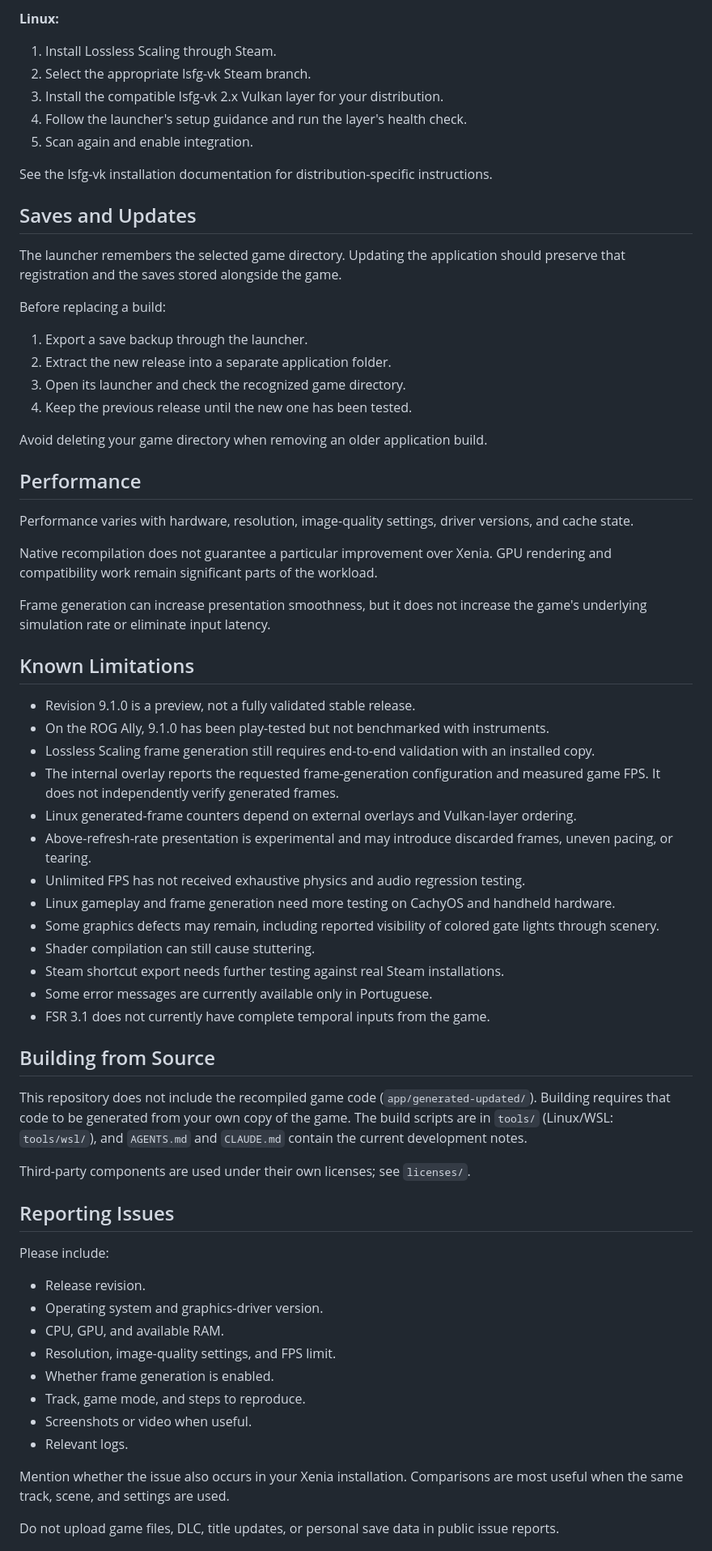
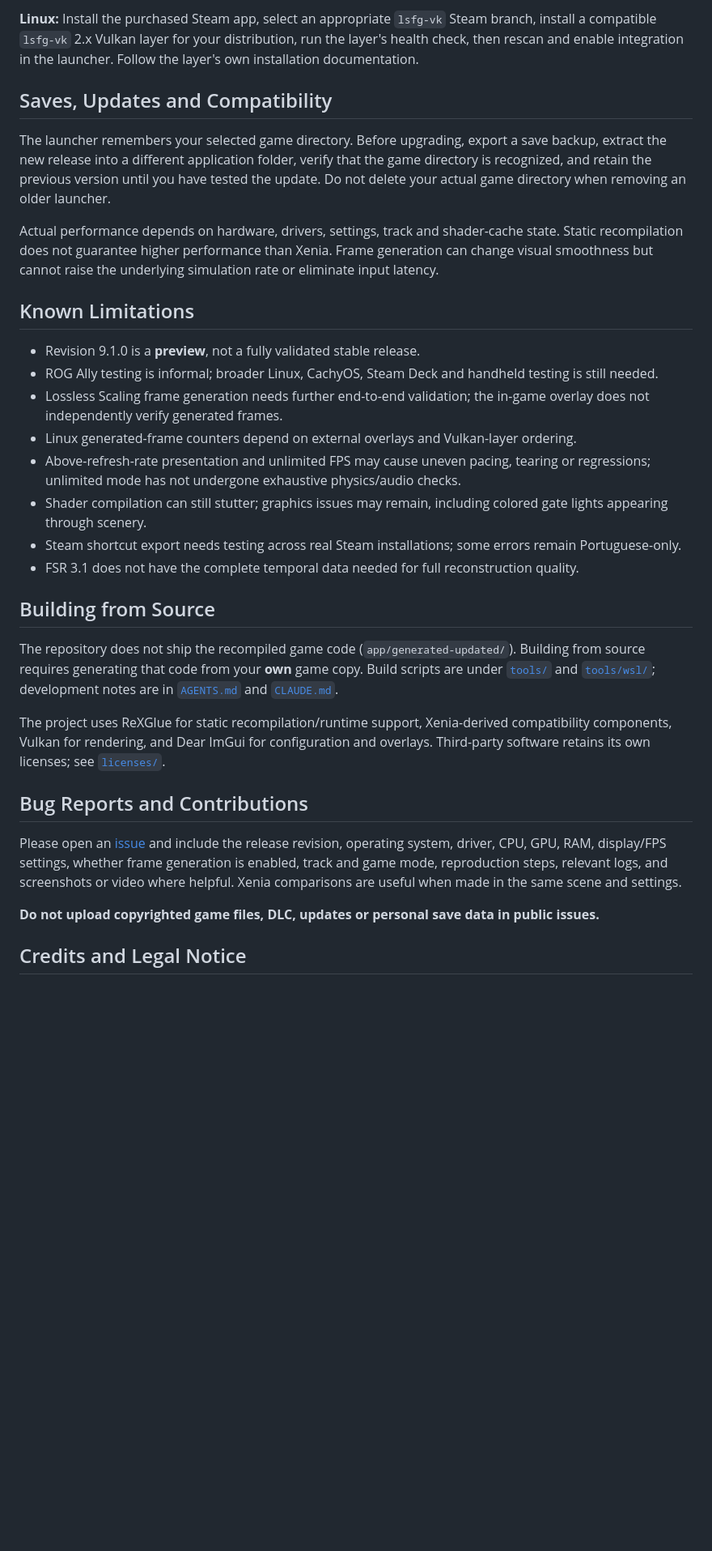
Before and after one commit to monscriser/HydroThunderPORT, a Markdown page: README.md, the part around one of its changes. Shown at 81% size. GitHub-like rendering; blank space fills up the shorter version.

```diff
--- a/README.md
+++ b/README.md
@@ -123,67 +96,34 @@ Close Lossless Scaling before changing settings that require its profile file to
 
-**Linux:**
-1. Install Lossless Scaling through Steam.
-2. Select the appropriate lsfg-vk Steam branch.
-3. Install the compatible lsfg-vk 2.x Vulkan layer for your distribution.
-4. Follow the launcher's setup guidance and run the layer's health check.
-5. Scan again and enable integration.
+**Linux:** Install the purchased Steam app, select an appropriate `lsfg-vk` Steam branch, install a compatible `lsfg-vk` 2.x Vulkan layer for your distribution, run the layer's health check, then rescan and enable integration in the launcher. Follow the layer's own installation documentation.
 
-See the lsfg-vk installation documentation for distribution-specific instructions.
+## Saves, Updates and Compatibility
 
-## Saves and Updates
+The launcher remembers your selected game directory. Before upgrading, export a save backup, extract the new release into a different application folder, verify that the game directory is recognized, and retain the previous version until you have tested the update. Do not delete your actual game directory when removing an older launcher.
 
-The launcher remembers the selected game directory. Updating the application should preserve that registration and the saves stored alongside the game.
-
-Before replacing a build:
-1. Export a save backup through the launcher.
-2. Extract the new release into a separate application folder.
-3. Open its launcher and check the recognized game directory.
-4. Keep the previous release until the new one has been tested.
-
-Avoid deleting your game directory when removing an older application build.
-
-## Performance
-
-Performance varies with hardware, resolution, image-quality settings, driver versions, and cache state.
-
-Native recompilation does not guarantee a particular improvement over Xenia. GPU rendering and compatibility work remain significant parts of the workload.
-
-Frame generation can increase presentation smoothness, but it does not increase the game's underlying simulation rate or eliminate input latency.
+Actual performance depends on hardware, drivers, settings, track and shader-cache state. Static recompilation does not guarantee higher performance than Xenia. Frame generation can change visual smoothness but cannot raise the underlying simulation rate or eliminate input latency.
 
 ## Known Limitations
-- Revision 9.1.0 is a preview, not a fully validated stable release.
-- On the ROG Ally, 9.1.0 has been play-tested but not benchmarked with instruments.
-- Lossless Scaling frame generation still requires end-to-end validation with an installed copy.
-- The internal overlay reports the requested frame-generation configuration and measured game FPS. It does not independently verify generated frames.
+
+- Revision 9.1.0 is a **preview**, not a fully validated stable release.
+- ROG Ally testing is informal; broader Linux, CachyOS, Steam Deck and handheld testing is still needed.
+- Lossless Scaling frame generation needs further end-to-end validation; the in-game overlay does not independently verify generated frames.
 - Linux generated-frame counters depend on external overlays and Vulkan-layer ordering.
-- Above-refresh-rate presentation is experimental and may introduce discarded frames, uneven pacing, or tearing.
-- Unlimited FPS has not received exhaustive physics and audio regression testing.
-- Linux gameplay and frame generation need more testing on CachyOS and handheld hardware.
-- Some graphics defects may remain, including reported visibility of colored gate lights through scenery.
-- Shader compilation can still cause stuttering.
-- Steam shortcut export needs further testing against real Steam installations.
-- Some error messages are currently available only in Portuguese.
-- FSR 3.1 does not currently have complete temporal inputs from the game.
+- Above-refresh-rate presentation and unlimited FPS may cause uneven pacing, tearing or regressions; unlimited mode has not undergone exhaustive physics/audio checks.
+- Shader compilation can still stutter; graphics issues may remain, including colored gate lights appearing through scenery.
+- Steam shortcut export needs testing across real Steam installations; some errors remain Portuguese-only.
+- FSR 3.1 does not have the complete temporal data needed for full reconstruction quality.
 
 ## Building from Source
 
-This repository does not include the recompiled game code (`app/generated-updated/`). Building requires that code to be generated from your own copy of the game. The build scripts are in `tools/` (Linux/WSL: `tools/wsl/`), and `AGENTS.md` and `CLAUDE.md` contain the current development notes.
+The repository does not ship the recompiled game code (`app/generated-updated/`). Building from source requires generating that code from your **own** game copy. Build scripts are under [`tools/`](tools/) and [`tools/wsl/`](tools/wsl/); development notes are in [`AGENTS.md`](AGENTS.md) and [`CLAUDE.md`](CLAUDE.md).
 
-Third-party components are used under their own licenses; see `licenses/`.
+The project uses ReXGlue for static recompilation/runtime support, Xenia-derived compatibility components, Vulkan for rendering, and Dear ImGui for configuration and overlays. Third-party software retains its own licenses; see [`licenses/`](licenses/).
 
-## Reporting Issues
+## Bug Reports and Contributions
 
-Please include:
-- Release revision.
-- Operating system and graphics-driver version.
-- CPU, GPU, and available RAM.
-- Resolution, image-quality settings, and FPS limit.
-- Whether frame generation is enabled.
-- Track, game mode, and steps to reproduce.
-- Screenshots or video when useful.
-- Relevant logs.
+Please open an [issue](https://github.com/monscriser/HydroThunderPORT/issues) and include the release revision, operating system, driver, CPU, GPU, RAM, display/FPS settings, whether frame generation is enabled, track and game mode, reproduction steps, relevant logs, and screenshots or video where helpful. Xenia comparisons are useful when made in the same scene and settings.
 
-Mention whether the issue also occurs in your Xenia installation. Comparisons are most useful when the same track, scene, and settings are used.
+**Do not upload copyrighted game files, DLC, updates or personal save data in public issues.**
 
-Do not upload game files, DLC, title updates, or personal save data in public issue reports.
+## Credits and Legal Notice
 
```
Also changed, not shown: other parts of README.md (+62 -109 lines).
